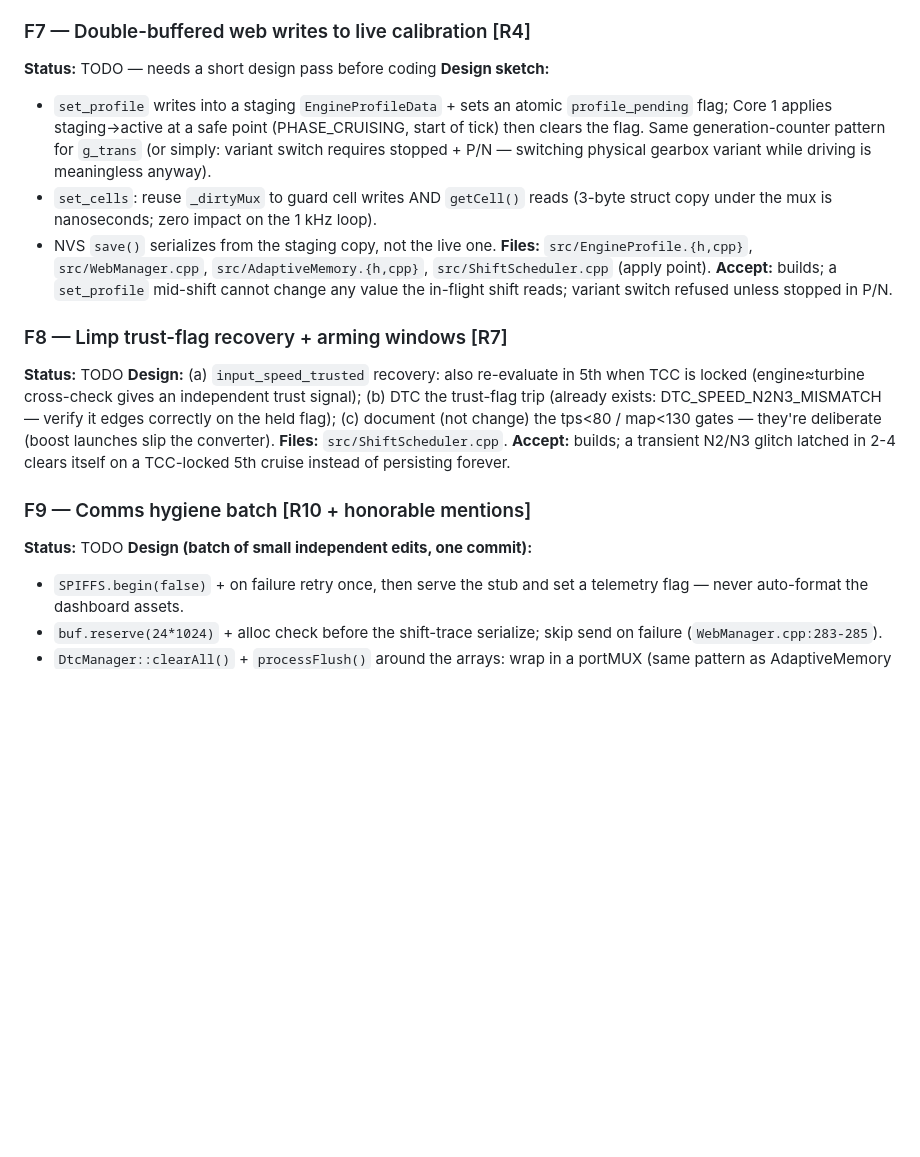
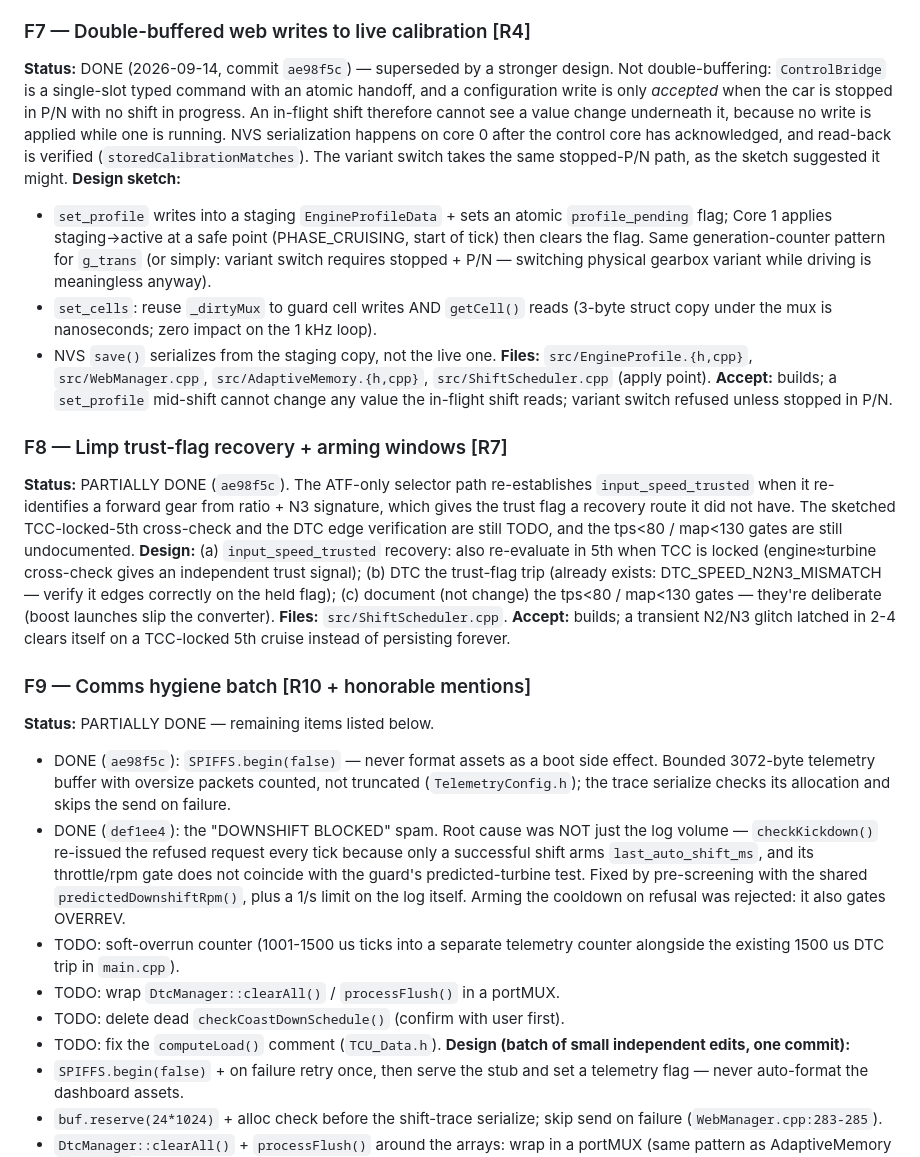
Before and after one commit to Fayobam/FMS_TCU-_NAG1, a Markdown page: Reference/ARCH_FIXES_PLAN.md, the part around one of its changes. GitHub-like rendering; blank space fills up the shorter version.

```diff
--- a/Reference/ARCH_FIXES_PLAN.md
+++ b/Reference/ARCH_FIXES_PLAN.md
@@ -131,7 +141,14 @@ Small change; the point is bounded clutch-energy, not blocking the shift.
 instead of silently disabling limp; stopped-car launch shift still works.
 
 ### F7 — Double-buffered web writes to live calibration  [R4]
-**Status:** TODO — needs a short design pass before coding
+**Status:** DONE (2026-09-14, commit `ae98f5c`) — superseded by a stronger design.
+Not double-buffering: `ControlBridge` is a single-slot typed command with an atomic
+handoff, and a configuration write is only *accepted* when the car is stopped in
+P/N with no shift in progress. An in-flight shift therefore cannot see a value
+change underneath it, because no write is applied while one is running. NVS
+serialization happens on core 0 after the control core has acknowledged, and
+read-back is verified (`storedCalibrationMatches`). The variant switch takes the
+same stopped-P/N path, as the sketch suggested it might.
 **Design sketch:**
 - `set_profile` writes into a staging `EngineProfileData` + sets an atomic
   `profile_pending` flag; Core 1 applies staging→active at a safe point
@@ -147,7 +164,11 @@ instead of silently disabling limp; stopped-car launch shift still works.
 in-flight shift reads; variant switch refused unless stopped in P/N.
 
 ### F8 — Limp trust-flag recovery + arming windows  [R7]
-**Status:** TODO
+**Status:** PARTIALLY DONE (`ae98f5c`). The ATF-only selector path re-establishes
+`input_speed_trusted` when it re-identifies a forward gear from ratio + N3
+signature, which gives the trust flag a recovery route it did not have. The
+sketched TCC-locked-5th cross-check and the DTC edge verification are still TODO,
+and the tps<80 / map<130 gates are still undocumented.
 **Design:** (a) `input_speed_trusted` recovery: also re-evaluate in 5th when
 TCC is locked (engine≈turbine cross-check gives an independent trust signal);
 (b) DTC the trust-flag trip (already exists: DTC_SPEED_N2N3_MISMATCH — verify
@@ -158,7 +179,22 @@ map<130 gates — they're deliberate (boost launches slip the converter).
 TCC-locked 5th cruise instead of persisting forever.
 
 ### F9 — Comms hygiene batch  [R10 + honorable mentions]
-**Status:** TODO
+**Status:** PARTIALLY DONE — remaining items listed below.
+- DONE (`ae98f5c`): `SPIFFS.begin(false)` — never format assets as a boot side
+  effect. Bounded 3072-byte telemetry buffer with oversize packets counted, not
+  truncated (`TelemetryConfig.h`); the trace serialize checks its allocation and
+  skips the send on failure.
+- DONE (`def1ee4`): the "DOWNSHIFT BLOCKED" spam. Root cause was NOT just the log
+  volume — `checkKickdown()` re-issued the refused request every tick because only
+  a successful shift arms `last_auto_shift_ms`, and its throttle/rpm gate does not
+  coincide with the guard's predicted-turbine test. Fixed by pre-screening with the
+  shared `predictedDownshiftRpm()`, plus a 1/s limit on the log itself. Arming the
+  cooldown on refusal was rejected: it also gates OVERREV.
+- TODO: soft-overrun counter (1001-1500 us ticks into a separate telemetry counter
+  alongside the existing 1500 us DTC trip in `main.cpp`).
+- TODO: wrap `DtcManager::clearAll()` / `processFlush()` in a portMUX.
+- TODO: delete dead `checkCoastDownSchedule()` (confirm with user first).
+- TODO: fix the `computeLoad()` comment (`TCU_Data.h`).
 **Design (batch of small independent edits, one commit):**
 - `SPIFFS.begin(false)` + on failure retry once, then serve the stub and set a
   telemetry flag — never auto-format the dashboard assets.
```
Also changed, not shown: other parts of Reference/ARCH_FIXES_PLAN.md (+49 -1 lines).
